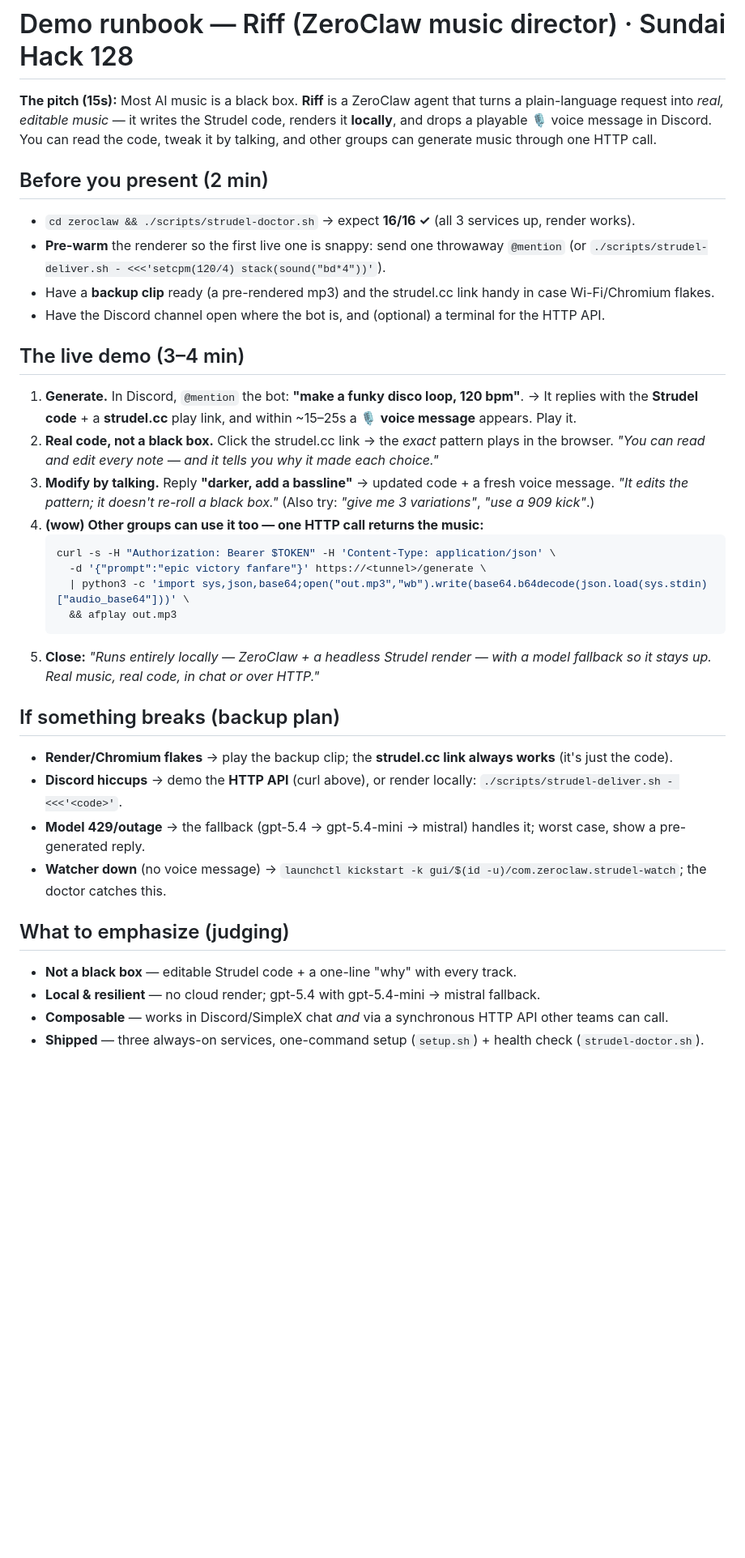
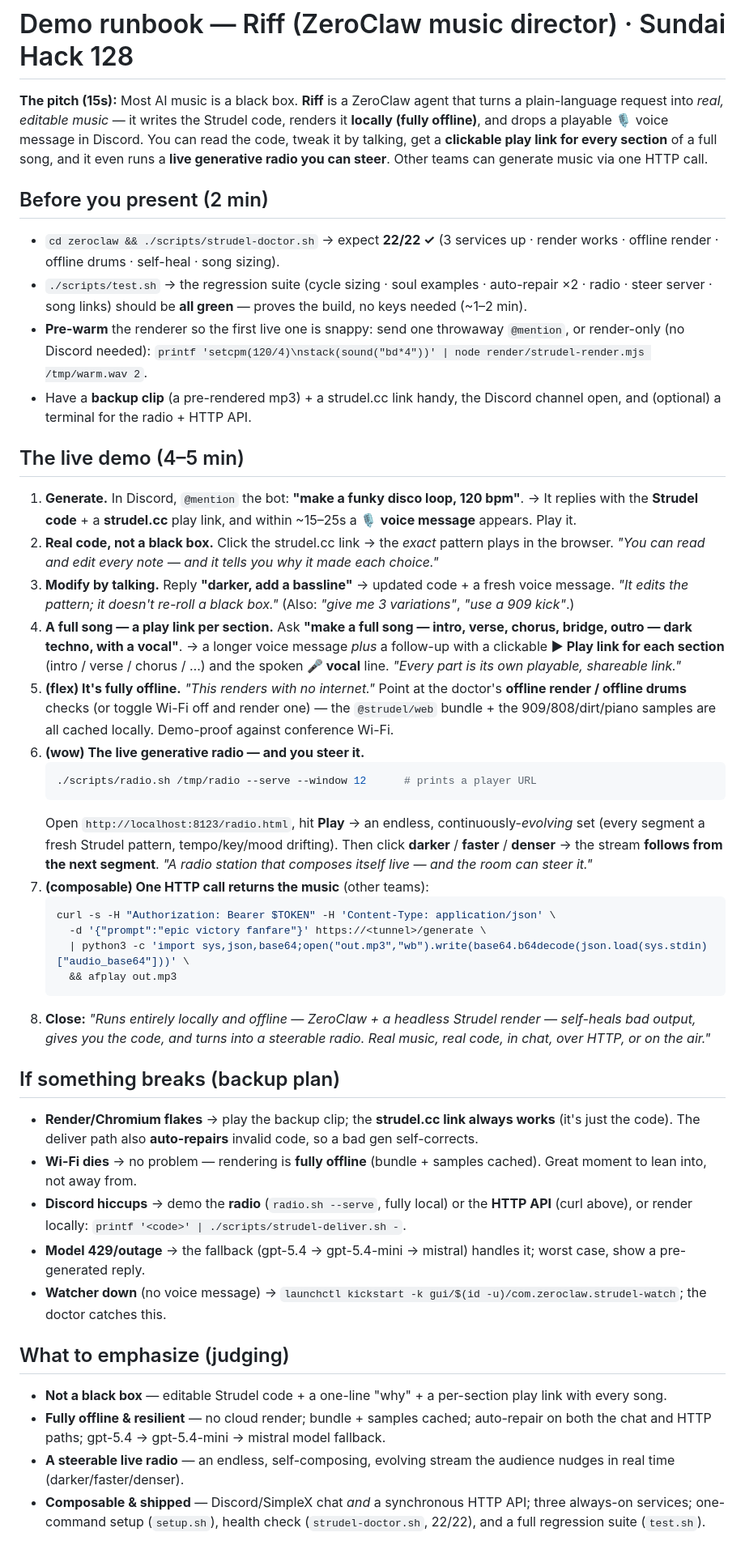
Before and after one commit to gitayam/riff-music-bot, a Markdown page: docs/DEMO.md, the part around the change. Shown at 81% size. GitHub-like rendering; blank space fills up the shorter version.

Commit message:
docs(demo): bring the presentation runbook current with the full system
DEMO.md predated offline rendering, auto-repair, per-section song links, and
the entire steerable radio (it still said 16/16), so it would misdirect the
presenter. Rewrote it: pitch leads with local/offline + per-section links +
steerable radio; pre-present checks use strudel-doctor.sh (22/22) +
./scripts/test.sh + a render-only pre-warm; live-demo beats added for a full
song's per-section play links, the offline flex (render with Wi-Fi off), and
the steerable live radio (radio.sh --serve -> play -> click darker/faster);
backup plan + judging emphasis updated.

Every command/claim verified: doctor 22/22, test.sh -> all 8 suites pass,
radio --serve + POST /steer smoke, render-only pre-warm renders a WAV; deliver
auto-repair / model fallback / per-section links / offline cache confirmed in
the code.

Co-Authored-By: Claude Opus 4.8 (1M context) <noreply@anthropic.com>

````diff
--- a/docs/DEMO.md
+++ b/docs/DEMO.md
@@ -2,38 +2,48 @@
 
 **The pitch (15s):** Most AI music is a black box. **Riff** is a ZeroClaw agent that turns a
 plain-language request into *real, editable music* — it writes the Strudel code, renders it
-**locally**, and drops a playable 🎙️ voice message in Discord. You can read the code, tweak
-it by talking, and other groups can generate music through one HTTP call.
+**locally (fully offline)**, and drops a playable 🎙️ voice message in Discord. You can read the
+code, tweak it by talking, get a **clickable play link for every section** of a full song, and
+it even runs a **live generative radio you can steer**. Other teams can generate music via one HTTP call.
 
 ## Before you present (2 min)
-- `cd zeroclaw && ./scripts/strudel-doctor.sh` → expect **16/16 ✓** (all 3 services up, render works).
-- **Pre-warm** the renderer so the first live one is snappy: send one throwaway `@mention` (or `./scripts/strudel-deliver.sh - <<<'setcpm(120/4) stack(sound("bd*4"))'`).
-- Have a **backup clip** ready (a pre-rendered mp3) and the strudel.cc link handy in case Wi-Fi/Chromium flakes.
-- Have the Discord channel open where the bot is, and (optional) a terminal for the HTTP API.
+- `cd zeroclaw && ./scripts/strudel-doctor.sh` → expect **22/22 ✓** (3 services up · render works · offline render · offline drums · self-heal · song sizing).
+- `./scripts/test.sh` → the regression suite (cycle sizing · soul examples · auto-repair ×2 · radio · steer server · song links) should be **all green** — proves the build, no keys needed (~1–2 min).
+- **Pre-warm** the renderer so the first live one is snappy: send one throwaway `@mention`, or render-only (no Discord needed): `printf 'setcpm(120/4)\nstack(sound("bd*4"))' | node render/strudel-render.mjs /tmp/warm.wav 2`.
+- Have a **backup clip** (a pre-rendered mp3) + a strudel.cc link handy, the Discord channel open, and (optional) a terminal for the radio + HTTP API.
 
-## The live demo (3–4 min)
+## The live demo (4–5 min)
 1. **Generate.** In Discord, `@mention` the bot: **"make a funky disco loop, 120 bpm"**.
    → It replies with the **Strudel code** + a **strudel.cc** play link, and within ~15–25s a 🎙️ **voice message** appears. Play it.
 2. **Real code, not a black box.** Click the strudel.cc link → the *exact* pattern plays in the browser. *"You can read and edit every note — and it tells you why it made each choice."*
-3. **Modify by talking.** Reply **"darker, add a bassline"** → updated code + a fresh voice message. *"It edits the pattern; it doesn't re-roll a black box."* (Also try: *"give me 3 variations"*, *"use a 909 kick"*.)
-4. **(wow) Other groups can use it too — one HTTP call returns the music:**
+3. **Modify by talking.** Reply **"darker, add a bassline"** → updated code + a fresh voice message. *"It edits the pattern; it doesn't re-roll a black box."* (Also: *"give me 3 variations"*, *"use a 909 kick"*.)
+4. **A full song — a play link per section.** Ask **"make a full song — intro, verse, chorus, bridge, outro — dark techno, with a vocal"**. → a longer voice message *plus* a follow-up with a clickable **▶ Play link for each section** (intro / verse / chorus / …) and the spoken **🎤 vocal** line. *"Every part is its own playable, shareable link."*
+5. **(flex) It's fully offline.** *"This renders with no internet."* Point at the doctor's **offline render / offline drums** checks (or toggle Wi-Fi off and render one) — the `@strudel/web` bundle + the 909/808/dirt/piano samples are all cached locally. Demo-proof against conference Wi-Fi.
+6. **(wow) The live generative radio — and you steer it.**
+   ```bash
+   ./scripts/radio.sh /tmp/radio --serve --window 12      # prints a player URL
+   ```
+   Open `http://localhost:8123/radio.html`, hit **Play** → an endless, continuously-*evolving* set (every segment a fresh Strudel pattern, tempo/key/mood drifting). Then click **darker** / **faster** / **denser** → the stream **follows from the next segment**. *"A radio station that composes itself live — and the room can steer it."*
+7. **(composable) One HTTP call returns the music** (other teams):
    ```bash
    curl -s -H "Authorization: Bearer $TOKEN" -H 'Content-Type: application/json' \
      -d '{"prompt":"epic victory fanfare"}' https://<tunnel>/generate \
      | python3 -c 'import sys,json,base64;open("out.mp3","wb").write(base64.b64decode(json.load(sys.stdin)["audio_base64"]))' \
      && afplay out.mp3
    ```
-5. **Close:** *"Runs entirely locally — ZeroClaw + a headless Strudel render — with a model
-   fallback so it stays up. Real music, real code, in chat or over HTTP."*
+8. **Close:** *"Runs entirely locally and offline — ZeroClaw + a headless Strudel render — self-heals
+   bad output, gives you the code, and turns into a steerable radio. Real music, real code, in chat,
+   over HTTP, or on the air."*
 
 ## If something breaks (backup plan)
-- **Render/Chromium flakes** → play the backup clip; the **strudel.cc link always works** (it's just the code).
-- **Discord hiccups** → demo the **HTTP API** (curl above), or render locally: `./scripts/strudel-deliver.sh - <<<'<code>'`.
+- **Render/Chromium flakes** → play the backup clip; the **strudel.cc link always works** (it's just the code). The deliver path also **auto-repairs** invalid code, so a bad gen self-corrects.
+- **Wi-Fi dies** → no problem — rendering is **fully offline** (bundle + samples cached). Great moment to lean into, not away from.
+- **Discord hiccups** → demo the **radio** (`radio.sh --serve`, fully local) or the **HTTP API** (curl above), or render locally: `printf '<code>' | ./scripts/strudel-deliver.sh -`.
 - **Model 429/outage** → the fallback (gpt-5.4 → gpt-5.4-mini → mistral) handles it; worst case, show a pre-generated reply.
 - **Watcher down** (no voice message) → `launchctl kickstart -k gui/$(id -u)/com.zeroclaw.strudel-watch`; the doctor catches this.
 
 ## What to emphasize (judging)
-- **Not a black box** — editable Strudel code + a one-line "why" with every track.
-- **Local & resilient** — no cloud render; gpt-5.4 with gpt-5.4-mini → mistral fallback.
-- **Composable** — works in Discord/SimpleX chat *and* via a synchronous HTTP API other teams can call.
-- **Shipped** — three always-on services, one-command setup (`setup.sh`) + health check (`strudel-doctor.sh`).
+- **Not a black box** — editable Strudel code + a one-line "why" + a per-section play link with every song.
+- **Fully offline & resilient** — no cloud render; bundle + samples cached; auto-repair on both the chat and HTTP paths; gpt-5.4 → gpt-5.4-mini → mistral model fallback.
+- **A steerable live radio** — an endless, self-composing, evolving stream the audience nudges in real time (darker/faster/denser).
+- **Composable & shipped** — Discord/SimpleX chat *and* a synchronous HTTP API; three always-on services; one-command setup (`setup.sh`), health check (`strudel-doctor.sh`, 22/22), and a full regression suite (`test.sh`).
````
Also changed, not shown: docs/sundai-zeroclaw-music-roadmap.md (+1 -0 lines).
